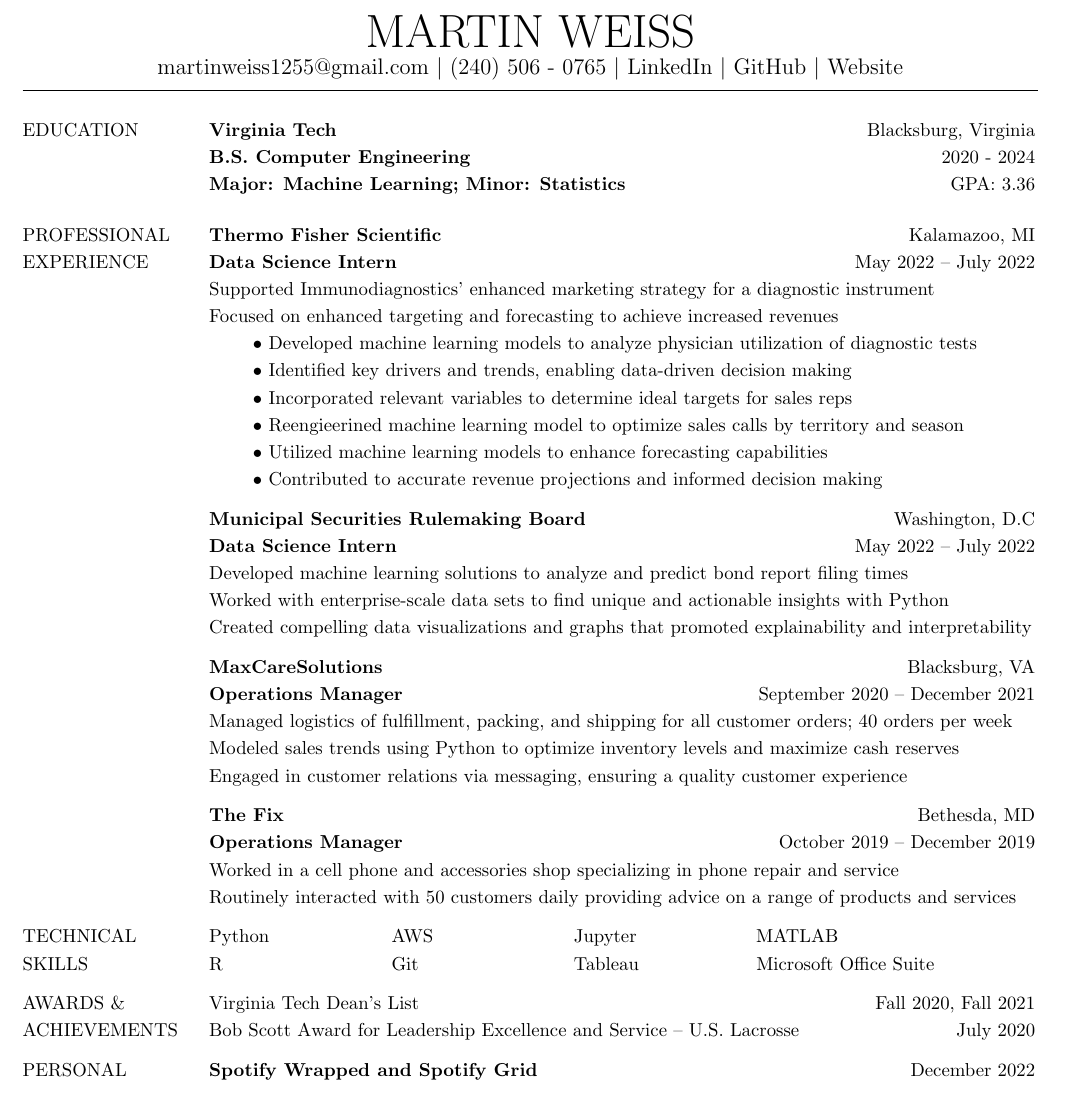
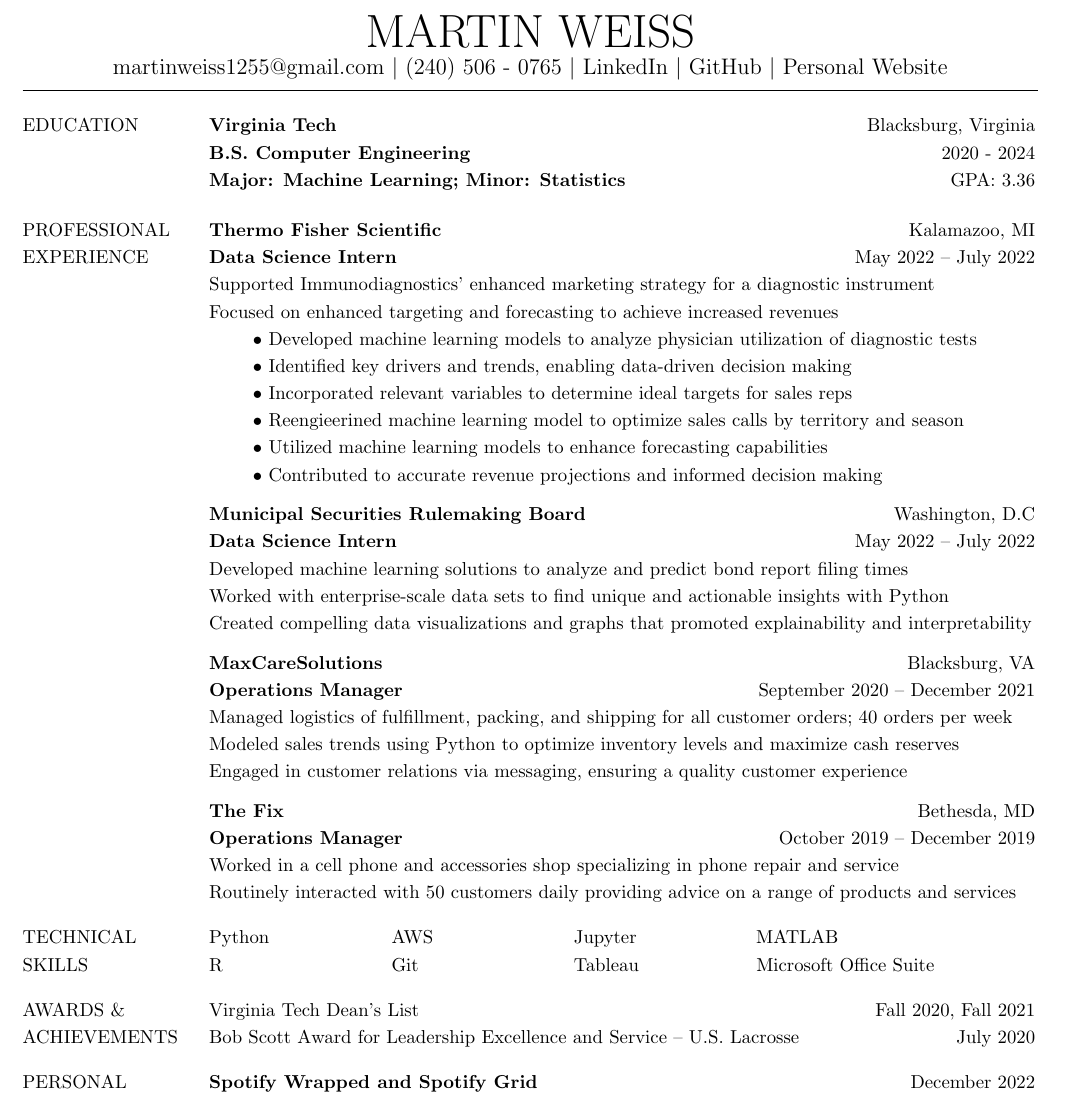
Before and after one commit to MartinWeiss12/Resume, a LaTeX CV (martinweiss_resume.tex): part of the page, cut so that both start at the same text. Compiled offline with pdfLaTeX.

Commit message:
added spacing

```diff
--- a/martinweiss_resume.tex
+++ b/martinweiss_resume.tex
@@ -16,7 +16,7 @@
     (240) 506 - 0765 $|$
     \href{https://www.linkedin.com/in/martinweiss12}{LinkedIn} $|$
     \href{https://github.com/MartinWeiss12}{GitHub} $|$
-    \href{https://martiniweiss.com}{Website}\\[-2mm]
+    \href{https://martiniweiss.com}{Personal Website}\\[-2mm]
     \rule{\textwidth}{0.4pt}
 
 \end{center}
@@ -81,7 +81,7 @@
     & {\footnotesize\mbox{Routinely interacted with 50 customers daily providing advice on a range of products and services}}
 \end{tabular}
 
-\vspace{2mm}
+\vspace{3mm}
 
 %----------TECHNICAL SKILLS----------
 
```
Also changed, not shown: martinweiss_resume.tex (4 more changed lines), 1 other file.
